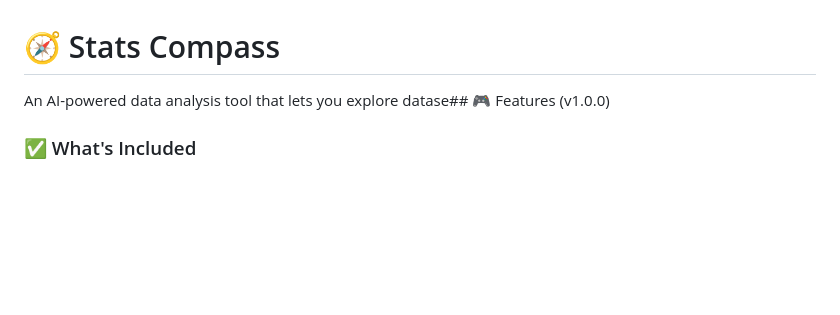
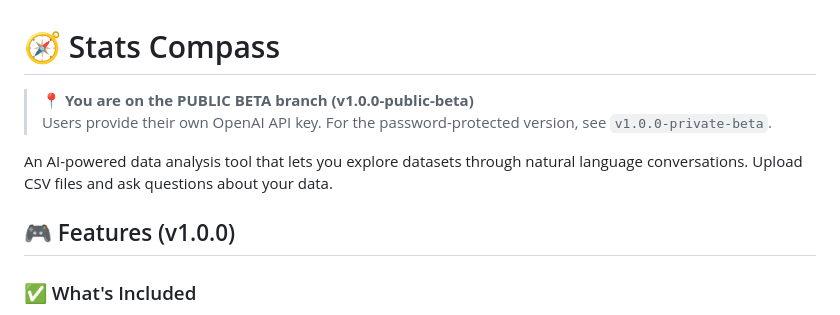
Before and after one commit to oogunbiyi21/stats-compass, a Markdown page: README.md, the part around the change. GitHub-like rendering; blank space fills up the shorter version.

Commit message:
Public beta: Users provide their own OpenAI API key

```diff
--- a/README.md
+++ b/README.md
@@ -1,6 +1,11 @@
 # 🧭 Stats Compass
 
-An AI-powered data analysis tool that lets you explore datase## 🎮 Features (v1.0.0)
+> **📍 You are on the PUBLIC BETA branch (v1.0.0-public-beta)**
+> Users provide their own OpenAI API key. For the password-protected version, see `v1.0.0-private-beta`.
+
+An AI-powered data analysis tool that lets you explore datasets through natural language conversations. Upload CSV files and ask questions about your data.
+
+## 🎮 Features (v1.0.0)
 
 ### ✅ What's Included
 - **50+ Analysis Tools**: From basic stats to advanced ML models
```
